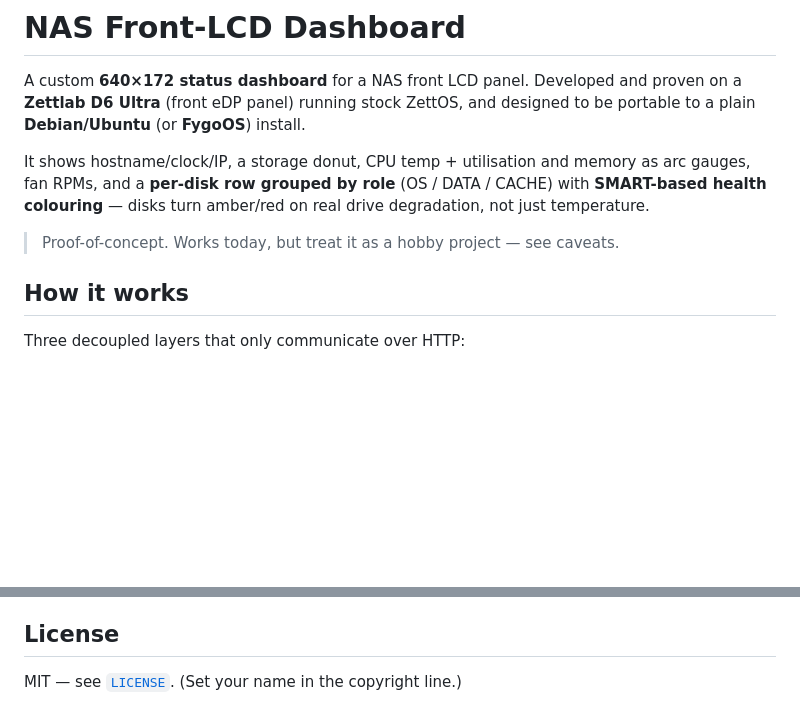
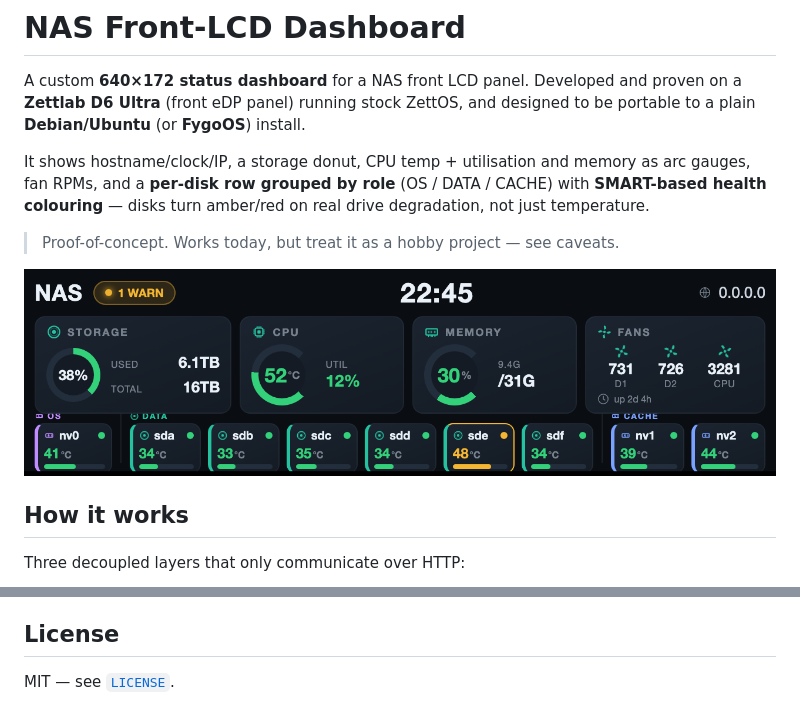
Before and after one commit to torharrington/zettlab-display, a Markdown page: README.md, 2 parts joined by grey strips. Rendered like a GitHub page; pictures changed too: docs/dashboard-example.png (added); blank space fills up the shorter version.

```diff
--- a/README.md
+++ b/README.md
@@ -10,6 +10,8 @@ CACHE) with **SMART-based health colouring** — disks turn amber/red on real
 drive degradation, not just temperature.
 
 > Proof-of-concept. Works today, but treat it as a hobby project — see caveats.
+
+![Example dashboard](docs/dashboard-example.png)
 
 ## How it works
 
@@ -131,4 +133,4 @@ first — it documents the hard constraints (zero-dep backend, no frontend build
 
 ## License
 
-MIT — see [`LICENSE`](./LICENSE). (Set your name in the copyright line.)
+MIT — see [`LICENSE`](./LICENSE).
```
Also changed, not shown: DOCS.md (+42 -0 lines), 6 other files.
